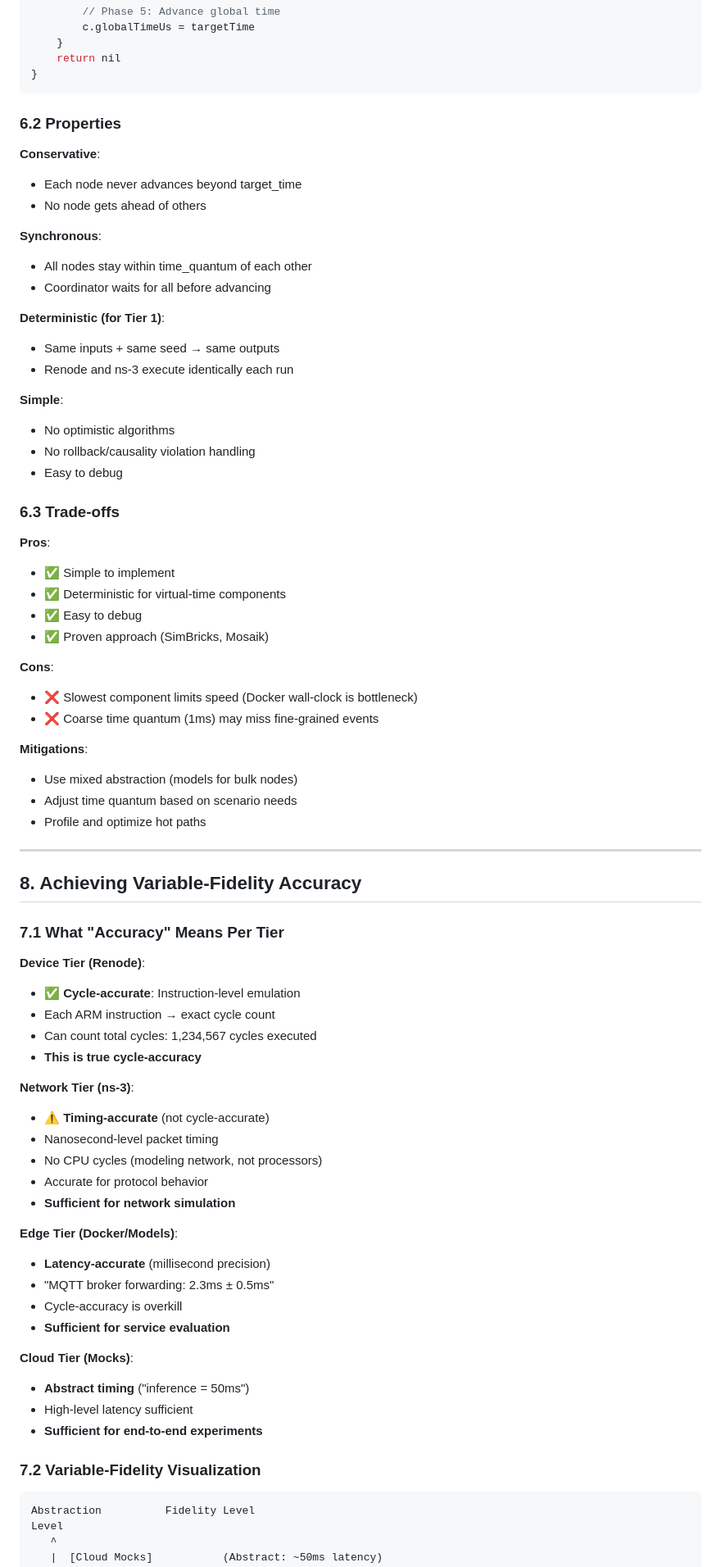
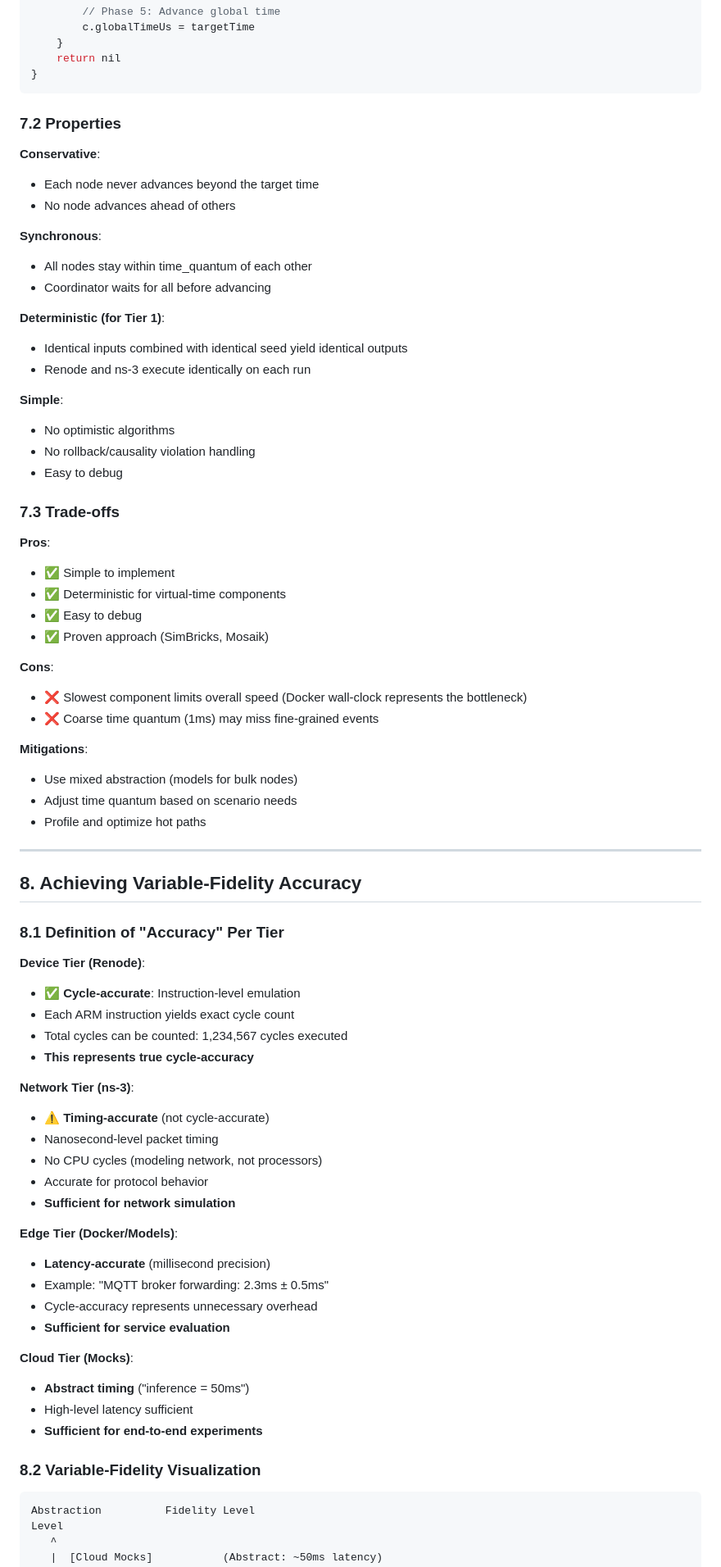
Before and after one commit to rekrevs/xedgesim, a Markdown page: docs/architecture.md, the part around one of its changes. Shown at 82% size. Drawn GitHub-style.

Commit message:
doc: Use more formal language in architecture.md.

````diff
--- a/docs/architecture.md
+++ b/docs/architecture.md
@@ -932,26 +932,26 @@ func (c *Coordinator) RunSimulation(durationUs uint64) error {
 }
 ```
 
-### 6.2 Properties
+### 7.2 Properties
 
 **Conservative**:
-- Each node never advances beyond target_time
-- No node gets ahead of others
+- Each node never advances beyond the target time
+- No node advances ahead of others
 
 **Synchronous**:
 - All nodes stay within time_quantum of each other
 - Coordinator waits for all before advancing
 
 **Deterministic (for Tier 1)**:
-- Same inputs + same seed → same outputs
-- Renode and ns-3 execute identically each run
+- Identical inputs combined with identical seed yield identical outputs
+- Renode and ns-3 execute identically on each run
 
 **Simple**:
 - No optimistic algorithms
 - No rollback/causality violation handling
 - Easy to debug
 
-### 6.3 Trade-offs
+### 7.3 Trade-offs
 
 **Pros**:
 - ✅ Simple to implement
@@ -960,7 +960,7 @@ func (c *Coordinator) RunSimulation(durationUs uint64) error {
 - ✅ Proven approach (SimBricks, Mosaik)
 
 **Cons**:
-- ❌ Slowest component limits speed (Docker wall-clock is bottleneck)
+- ❌ Slowest component limits overall speed (Docker wall-clock represents the bottleneck)
 - ❌ Coarse time quantum (1ms) may miss fine-grained events
 
 **Mitigations**:
@@ -972,13 +972,13 @@ func (c *Coordinator) RunSimulation(durationUs uint64) error {
 
 ## 8. Achieving Variable-Fidelity Accuracy
 
-### 7.1 What "Accuracy" Means Per Tier
+### 8.1 Definition of "Accuracy" Per Tier
 
 **Device Tier (Renode)**:
 - ✅ **Cycle-accurate**: Instruction-level emulation
-- Each ARM instruction → exact cycle count
-- Can count total cycles: 1,234,567 cycles executed
-- **This is true cycle-accuracy**
+- Each ARM instruction yields exact cycle count
+- Total cycles can be counted: 1,234,567 cycles executed
+- **This represents true cycle-accuracy**
 
 **Network Tier (ns-3)**:
 - ⚠️ **Timing-accurate** (not cycle-accurate)
@@ -989,8 +989,8 @@ func (c *Coordinator) RunSimulation(durationUs uint64) error {
 
 **Edge Tier (Docker/Models)**:
 - **Latency-accurate** (millisecond precision)
-- "MQTT broker forwarding: 2.3ms ± 0.5ms"
-- Cycle-accuracy is overkill
+- Example: "MQTT broker forwarding: 2.3ms ± 0.5ms"
+- Cycle-accuracy represents unnecessary overhead
 - **Sufficient for service evaluation**
 
 **Cloud Tier (Mocks)**:
@@ -998,7 +998,7 @@ func (c *Coordinator) RunSimulation(durationUs uint64) error {
 - High-level latency sufficient
 - **Sufficient for end-to-end experiments**
 
-### 7.2 Variable-Fidelity Visualization
+### 8.2 Variable-Fidelity Visualization
 
 ```
 Abstraction          Fidelity Level
````
Also changed, not shown: other parts of docs/architecture.md (+75 -75 lines).
